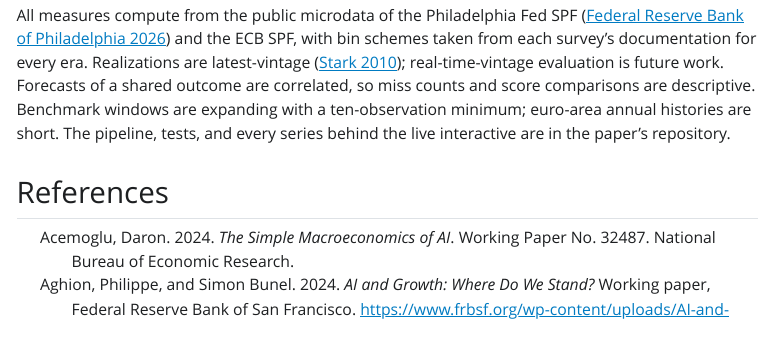
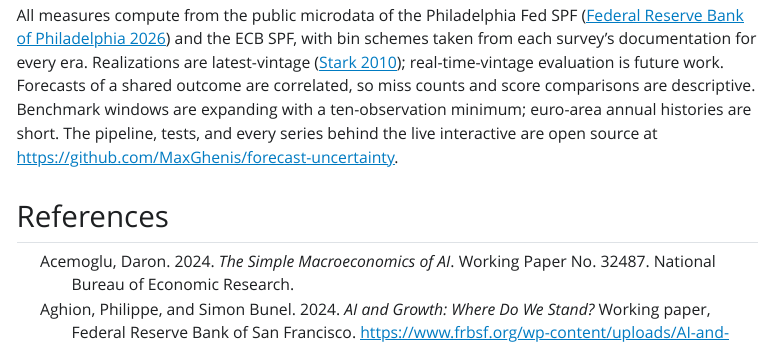
Before and after one commit to MaxGhenis/forecast-uncertainty, a Quarto document (paper/index.qmd): the page in a window 1100 px wide, from 4620 px down. The pictures show the output file site/paper/web/index.html that the author committed with the source, opened offline; Quarto's library style sheets are replaced by a plain one without menus.

Commit message:
Public release: MIT license, repo link in manuscript and wrapper, revision r2

```diff
--- a/paper/index.qmd
+++ b/paper/index.qmd
@@ -350,7 +350,8 @@ survey's documentation for every era. Realizations are latest-vintage
 shared outcome are correlated, so miss counts and score comparisons are
 descriptive. Benchmark windows are expanding with a ten-observation
 minimum; euro-area annual histories are short. The pipeline, tests, and
-every series behind the live interactive are in the paper's repository.
+every series behind the live interactive are open source at
+<https://github.com/MaxGhenis/forecast-uncertainty>.
 
 ## References {.unnumbered}
 
```
Also changed, not shown: site/paper/index.html, site/paper/web/index.html, site/paper/web/index.pdf, 1 other file.
